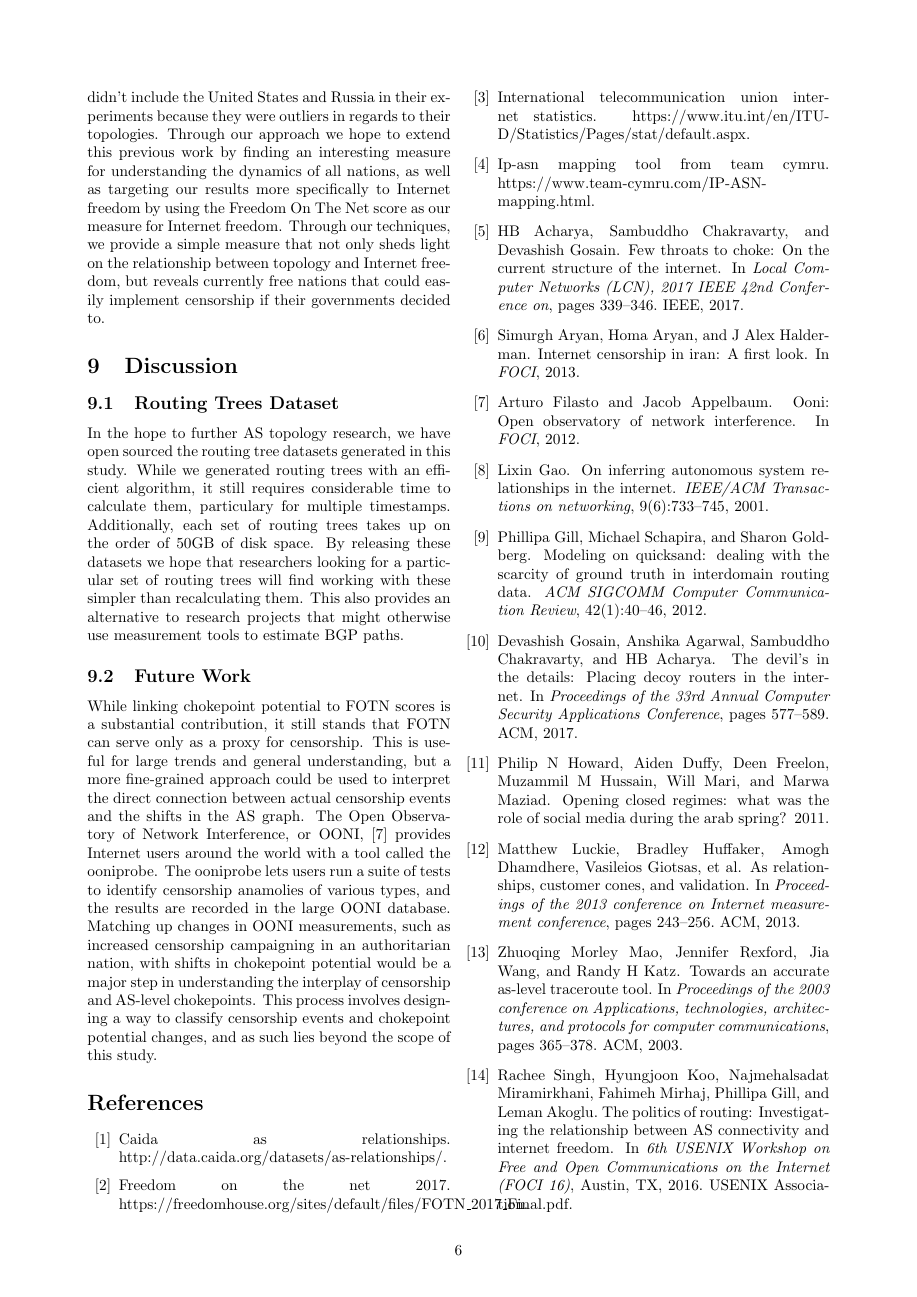
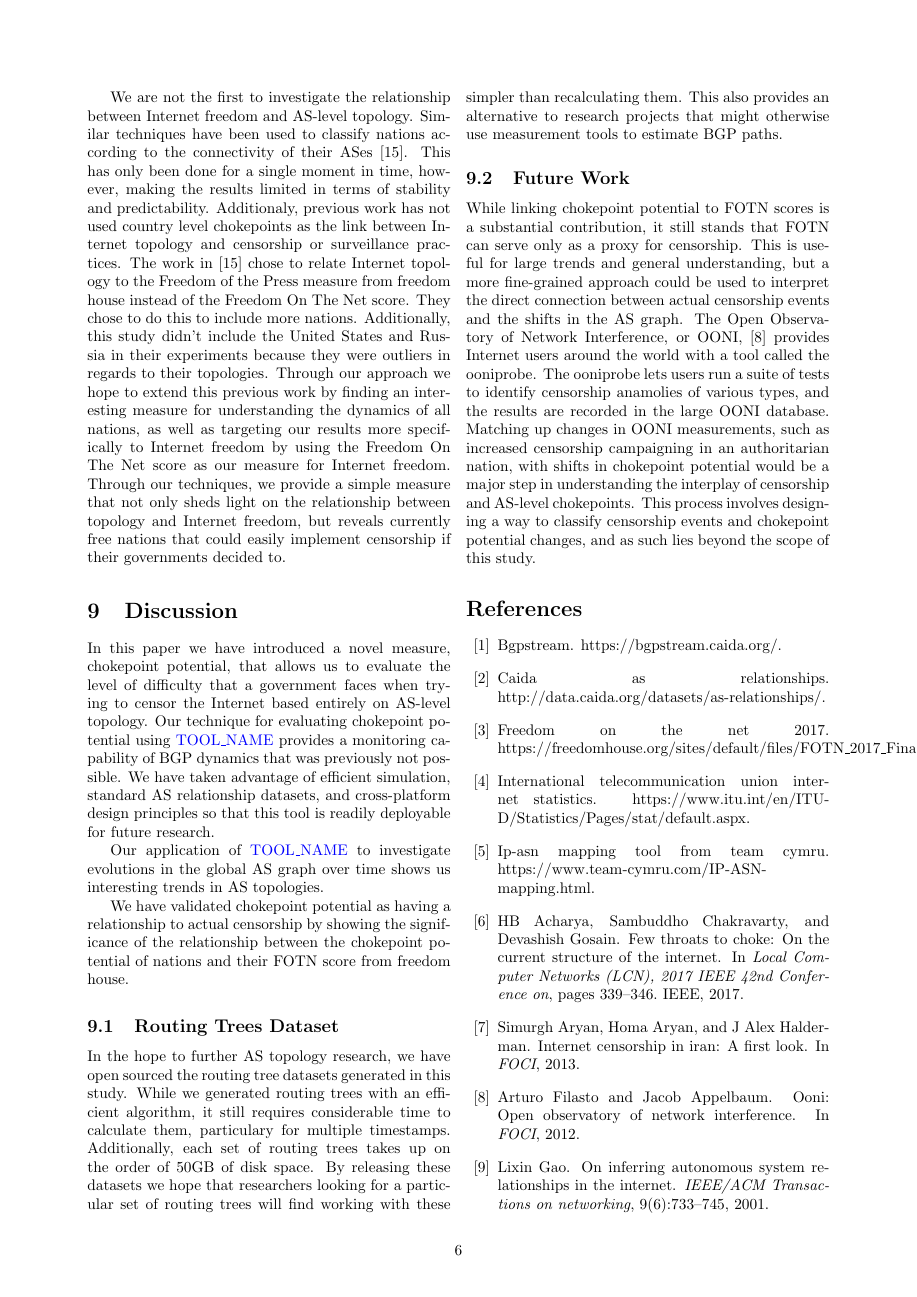
Before and after one commit to KirtusLeyba/BGPSimPy, a LaTeX document (Paper/paper.tex, which reads Paper/paper.bib): page 6 of 7. The pictures show the PDF file Paper/paper.pdf that the author committed with the source.

Commit message:
updated draft

```diff
--- a/Paper/paper.bib
+++ b/Paper/paper.bib
@@ -61,10 +61,16 @@
 	howpublished = {http://data.caida.org/datasets/as-relationships/}
 }
 
+@misc{BGPStream,
+  title = {BGPStream},
+  howpublished = {https://bgpstream.caida.org/}
+}
+
 @misc{itu,
   title = {International Telecommunication Union Internet Statistics},
   howpublished = {https://www.itu.int/en/ITU-D/Statistics/Pages/stat/default.aspx}
 }
+
 
 @article{converge,
   title={An analysis of BGP convergence properties},
--- a/Paper/paper.tex
+++ b/Paper/paper.tex
@@ -366,6 +376,23 @@ nations that could easily implement censorship if their governments decided to.
 
 \section{Discussion}
 
+% Chokepoint Potential
+In this paper we have introduced a novel measure, chokepoint potential, that allows us to
+evaluate the level of difficulty that a government faces when trying to censor the Internet
+based entirely on AS-level topology. Our technique for evaluating chokepoint potential using
+\toolname provides a monitoring capability of BGP dynamics that was previously not possible.
+We have taken advantage of efficient simulation, standard AS relationship datasets, and cross-platform
+design principles so that this tool is readily deployable for future research.
+% Ecolution over time
+\par
+Our application of \toolname to investigate evolutions in the global AS graph over time shows us
+interesting trends in AS topologies.
+% Internet Freedom
+\par
+We have validated chokepoint potential as having a relationship to actual censorship by showing
+the significance of the relationship between the chokepoint potential of nations and their FOTN
+score from freedom house.
+
 \subsection{Routing Trees Dataset}
 In the hope to further AS topology research, we have open sourced the routing tree datasets generated in this study. While we generated routing trees
 with an efficient algorithm, it still requires considerable time to calculate them, particulary for multiple timestamps. Additionally, each set of routing trees
```
Also changed, not shown: Paper/makefile (added), Paper/paper.bbl, Paper/paper.pdf, Paper/paper.tex (16 more changed lines), 3 other files.
